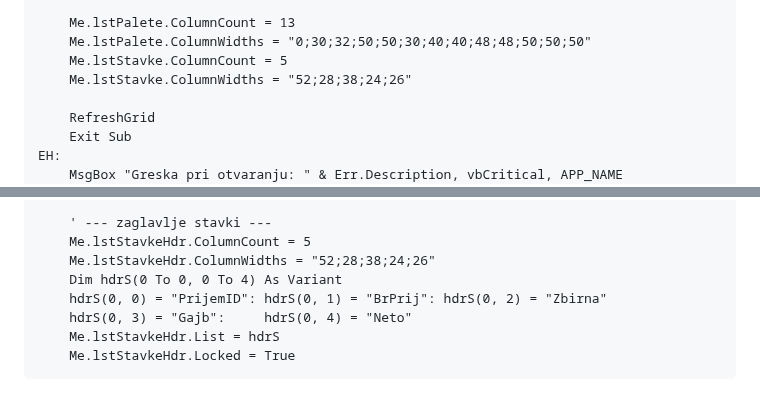
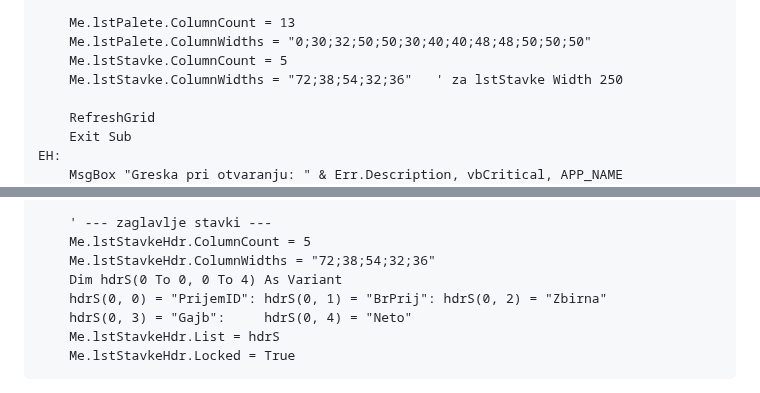
Before and after one commit to dusanmiladinovicVNM/otkupapp-pwa, a Markdown page: docs/frmPalete-build.md, 2 parts joined by grey strips. GitHub-like rendering.

Commit message:
Paletni list #44: scale stavke columns for the wider (250) list
Operator widened lstStavke to 250; scale ColumnWidths proportionally to
72;38;54;32;36 (sum 232, ~14pt margin) on both the list and its header.

https://claude.ai/code/session_01VSRwmhB5hyKhK9P4mPDZwp

```diff
--- a/docs/frmPalete-build.md
+++ b/docs/frmPalete-build.md
@@ -90,7 +90,7 @@ Private Sub UserForm_Initialize()
     Me.lstPalete.ColumnCount = 13
     Me.lstPalete.ColumnWidths = "0;30;32;50;50;30;40;40;48;48;50;50;50"
     Me.lstStavke.ColumnCount = 5
-    Me.lstStavke.ColumnWidths = "52;28;38;24;26"
+    Me.lstStavke.ColumnWidths = "72;38;54;32;36"   ' za lstStavke Width 250
 
     RefreshGrid
     Exit Sub
@@ -286,7 +286,7 @@ naslovi ostaju na Top 36; zaglavlja na Top 48; liste se spuštaju na Top 62.
 
     ' --- zaglavlje stavki ---
     Me.lstStavkeHdr.ColumnCount = 5
-    Me.lstStavkeHdr.ColumnWidths = "52;28;38;24;26"
+    Me.lstStavkeHdr.ColumnWidths = "72;38;54;32;36"
     Dim hdrS(0 To 0, 0 To 4) As Variant
     hdrS(0, 0) = "PrijemID": hdrS(0, 1) = "BrPrij": hdrS(0, 2) = "Zbirna"
     hdrS(0, 3) = "Gajb":     hdrS(0, 4) = "Neto"
```
